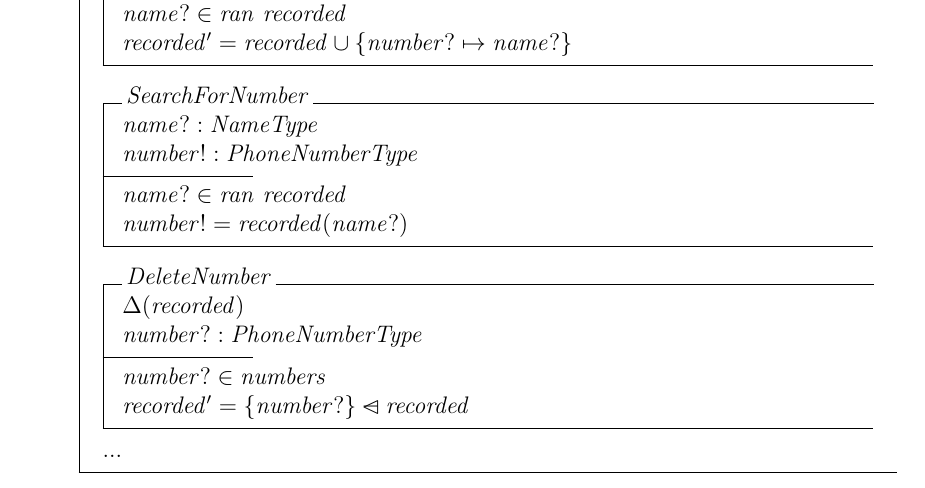
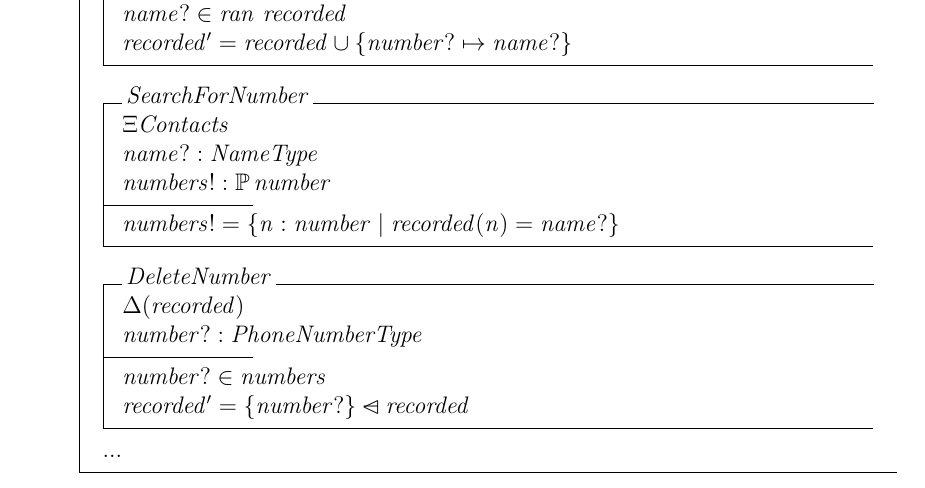
Before and after one commit to rsleyland/Soen331, a LaTeX problem sheet (Assignment 2/assignment2-soln.tex): part of page 2 of 3, cut so that both start at the same text. Compiled offline with pdfLaTeX.

Commit message:
Resolved SearchforNumber schema

```diff
--- a/Assignment 2/assignment2-soln.tex
+++ b/Assignment 2/assignment2-soln.tex
@@ -75,11 +75,11 @@ recorded' = recorded \cup \{ number? \mapsto name? \}
 \end{op}\\
 % Not sure if SearchForNumber will return /all/ phone numbers for a given person
 \begin{op}{SearchForNumber}
+\Xi Contacts\\
 name? : NameType\\
-number! : PhoneNumberType\\
+numbers! : \pset number\\
 \ST
-name? \in ran~recorded\\
-number! = recorded(name?)
+numbers! = \{ n : number \cbar recorded(n) = name? \}
 \end{op}\\
 \begin{op}{DeleteNumber}
 \Delta (recorded) \\
```
Also changed, not shown: Assignment 2/assignment2-soln.pdf, 2 other files.
